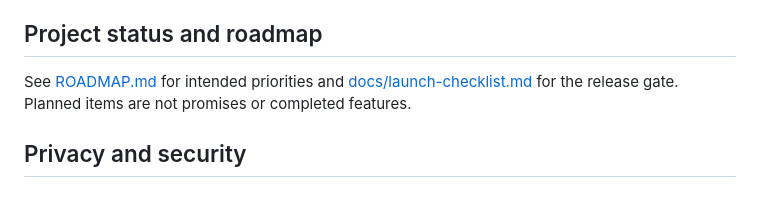
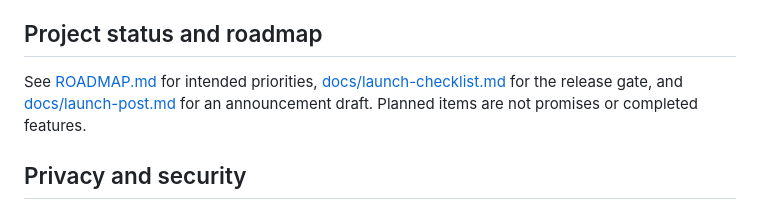
Before and after one commit to supwerpowerofai/Lead-follow-up-automation, a Markdown page: README.md, the part around the change. Rendered like a GitHub page.

Commit message:
Link public launch checklist and announcement draft

```diff
--- a/README.md
+++ b/README.md
@@ -60,7 +60,7 @@ GitHub Actions runs these checks on pushes and pull requests. A passing automate
 
 ## Project status and roadmap
 
-See [ROADMAP.md](ROADMAP.md) for intended priorities and [docs/launch-checklist.md](docs/launch-checklist.md) for the release gate. Planned items are not promises or completed features.
+See [ROADMAP.md](ROADMAP.md) for intended priorities, [docs/launch-checklist.md](docs/launch-checklist.md) for the release gate, and [docs/launch-post.md](docs/launch-post.md) for an announcement draft. Planned items are not promises or completed features.
 
 ## Privacy and security
 
```
